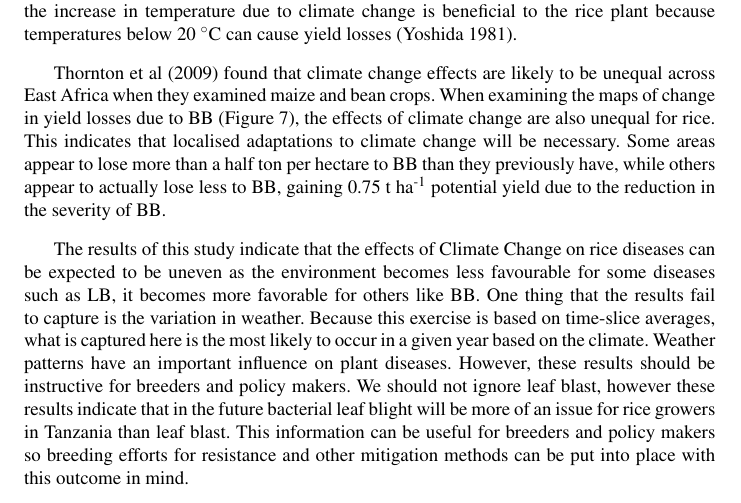
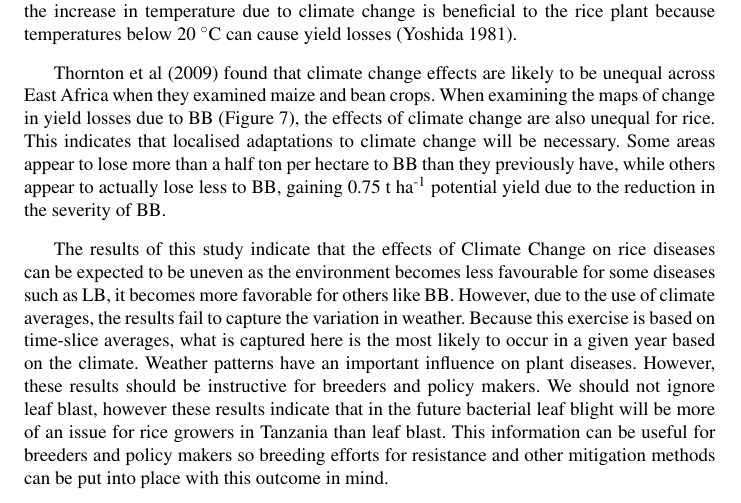
Before and after one commit to harryeslick/MICCORDEA, a LaTeX paper (LaTeX/Duku_et_al_Springer.tex): part of page 8 of 16, cut so that both start at the same text. Compiled offline with pdfLaTeX.

Commit message:
Address reviewer comment
8, 34: It is to colloquial. Please rephrase - Reworded: “However, due
to the use of climate averages, the results fail to capture the
variation in weather.”

```diff
--- a/LaTeX/Duku_et_al_Springer.tex
+++ b/LaTeX/Duku_et_al_Springer.tex
@@ -238,7 +238,7 @@ Scenario and Time Slice      & Average Temperature ($^{\circ}$C) & Change in Tem
 
     \citet{Thornton2009} found that climate change effects are likely to be unequal across East Africa when they examined maize and bean crops. When examining the maps of change in yield losses due to BB (Figure \ref{Fig7}), the effects of climate change are also unequal for rice. This indicates that localised adaptations to climate change will be necessary. Some areas appear to lose more than a half ton per hectare to BB than they previously have, while others appear to actually lose less to BB, gaining 0.75 t ha\textsuperscript{-1} potential yield due to the reduction in the severity of BB.
 
-    The results of this study indicate that the effects of Climate Change on rice diseases can be expected to be uneven as the environment becomes less favourable for some diseases such as LB, it becomes more favorable for others like BB. One thing that the results fail to capture is the variation in weather. Because this exercise is based on time-slice averages, what is captured here is the most likely to occur in a given year based on the climate. Weather patterns have an important influence on plant diseases. However, these results should be instructive for breeders and policy makers. We should not ignore leaf blast, however these results indicate that in the future bacterial leaf blight will be more of an issue for rice growers in Tanzania than leaf blast. This information can be useful for breeders and policy makers so breeding efforts for resistance and other mitigation methods can be put into place with this outcome in mind.
+    The results of this study indicate that the effects of Climate Change on rice diseases can be expected to be uneven as the environment becomes less favourable for some diseases such as LB, it becomes more favorable for others like BB. However, due to the use of climate averages, the results fail to capture the variation in weather. Because this exercise is based on time-slice averages, what is captured here is the most likely to occur in a given year based on the climate. Weather patterns have an important influence on plant diseases. However, these results should be instructive for breeders and policy makers. We should not ignore leaf blast, however these results indicate that in the future bacterial leaf blight will be more of an issue for rice growers in Tanzania than leaf blast. This information can be useful for breeders and policy makers so breeding efforts for resistance and other mitigation methods can be put into place with this outcome in mind.
 
 \section{Software, data and supplementary file availability}
 \label{software_and_data_availability}
```
Also changed, not shown: LaTeX/Duku_et_al_Springer.pdf.
